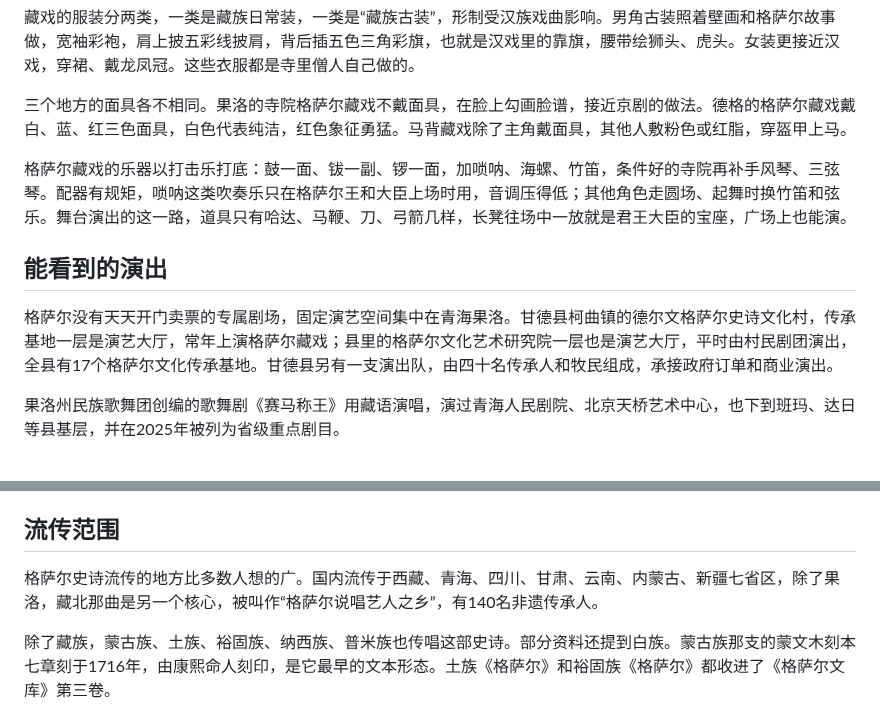
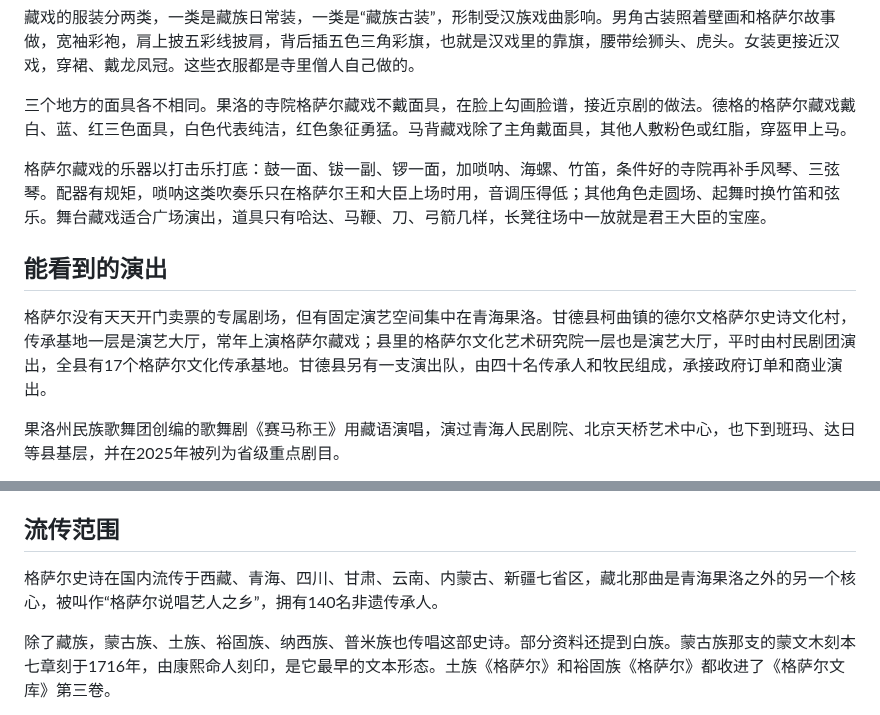
Before and after one commit to joanna2joanna/chuanxi, a Markdown page: gesar-note.md, 2 parts joined by grey strips. Rendered like a GitHub page.

```diff
--- a/gesar-note.md
+++ b/gesar-note.md
@@ -69,12 +69,12 @@
 
 三个地方的面具各不相同。果洛的寺院格萨尔藏戏不戴面具，在脸上勾画脸谱，接近京剧的做法。德格的格萨尔藏戏戴白、蓝、红三色面具，白色代表纯洁，红色象征勇猛。马背藏戏除了主角戴面具，其他人敷粉色或红脂，穿盔甲上马。
 
-格萨尔藏戏的乐器以打击乐打底：鼓一面、钹一副、锣一面，加唢呐、海螺、竹笛，条件好的寺院再补手风琴、三弦琴。配器有规矩，唢呐这类吹奏乐只在格萨尔王和大臣上场时用，音调压得低；其他角色走圆场、起舞时换竹笛和弦乐。舞台演出的这一路，道具只有哈达、马鞭、刀、弓箭几样，长凳往场中一放就是君王大臣的宝座，广场上也能演。
+格萨尔藏戏的乐器以打击乐打底：鼓一面、钹一副、锣一面，加唢呐、海螺、竹笛，条件好的寺院再补手风琴、三弦琴。配器有规矩，唢呐这类吹奏乐只在格萨尔王和大臣上场时用，音调压得低；其他角色走圆场、起舞时换竹笛和弦乐。舞台藏戏适合广场演出，道具只有哈达、马鞭、刀、弓箭几样，长凳往场中一放就是君王大臣的宝座。
 
 ## 能看到的演出
 
 
-格萨尔没有天天开门卖票的专属剧场，固定演艺空间集中在青海果洛。甘德县柯曲镇的德尔文格萨尔史诗文化村，传承基地一层是演艺大厅，常年上演格萨尔藏戏；县里的格萨尔文化艺术研究院一层也是演艺大厅，平时由村民剧团演出，全县有17个格萨尔文化传承基地。甘德县另有一支演出队，由四十名传承人和牧民组成，承接政府订单和商业演出。
+格萨尔没有天天开门卖票的专属剧场，但有固定演艺空间集中在青海果洛。甘德县柯曲镇的德尔文格萨尔史诗文化村，传承基地一层是演艺大厅，常年上演格萨尔藏戏；县里的格萨尔文化艺术研究院一层也是演艺大厅，平时由村民剧团演出，全县有17个格萨尔文化传承基地。甘德县另有一支演出队，由四十名传承人和牧民组成，承接政府订单和商业演出。
 
 果洛州民族歌舞团创编的歌舞剧《赛马称王》用藏语演唱，演过青海人民剧院、北京天桥艺术中心，也下到班玛、达日等县基层，并在2025年被列为省级重点剧目。
 
@@ -98,7 +98,7 @@
 ## 流传范围
 
 
-格萨尔史诗流传的地方比多数人想的广。国内流传于西藏、青海、四川、甘肃、云南、内蒙古、新疆七省区，除了果洛，藏北那曲是另一个核心，被叫作“格萨尔说唱艺人之乡”，有140名非遗传承人。
+格萨尔史诗在国内流传于西藏、青海、四川、甘肃、云南、内蒙古、新疆七省区，藏北那曲是青海果洛之外的另一个核心，被叫作“格萨尔说唱艺人之乡”，拥有140名非遗传承人。
 
 除了藏族，蒙古族、土族、裕固族、纳西族、普米族也传唱这部史诗。部分资料还提到白族。蒙古族那支的蒙文木刻本七章刻于1716年，由康熙命人刻印，是它最早的文本形态。土族《格萨尔》和裕固族《格萨尔》都收进了《格萨尔文库》第三卷。
 
```
Also changed, not shown: other parts of gesar-note.md (+8 -8 lines).
